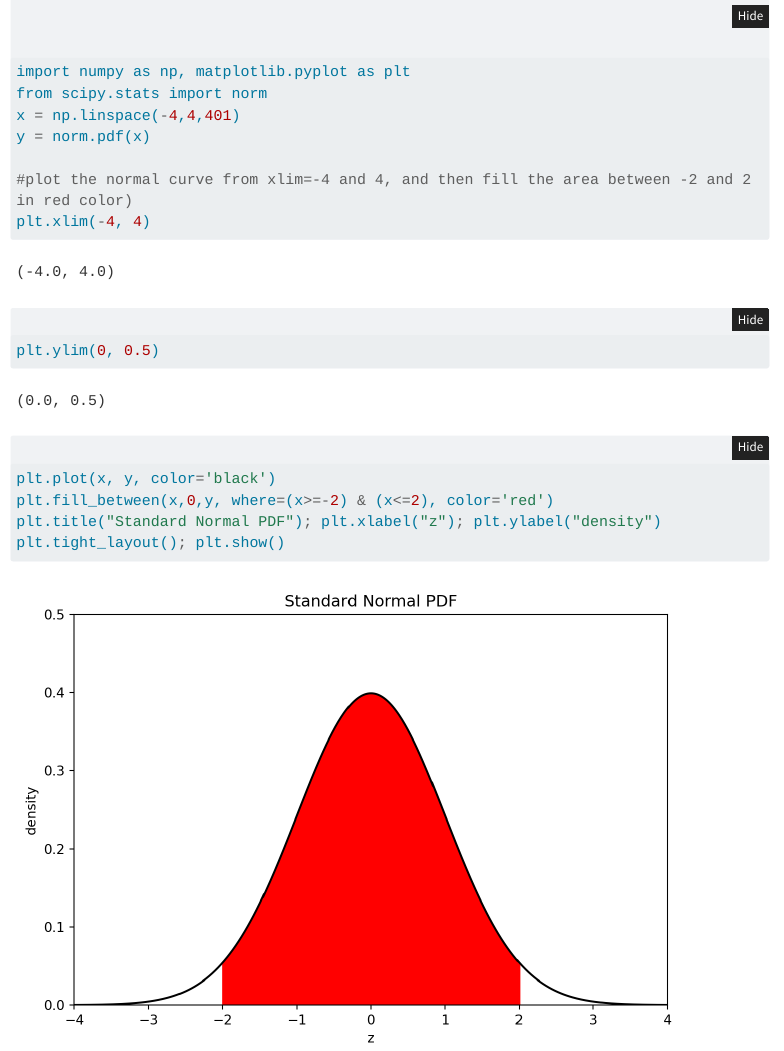
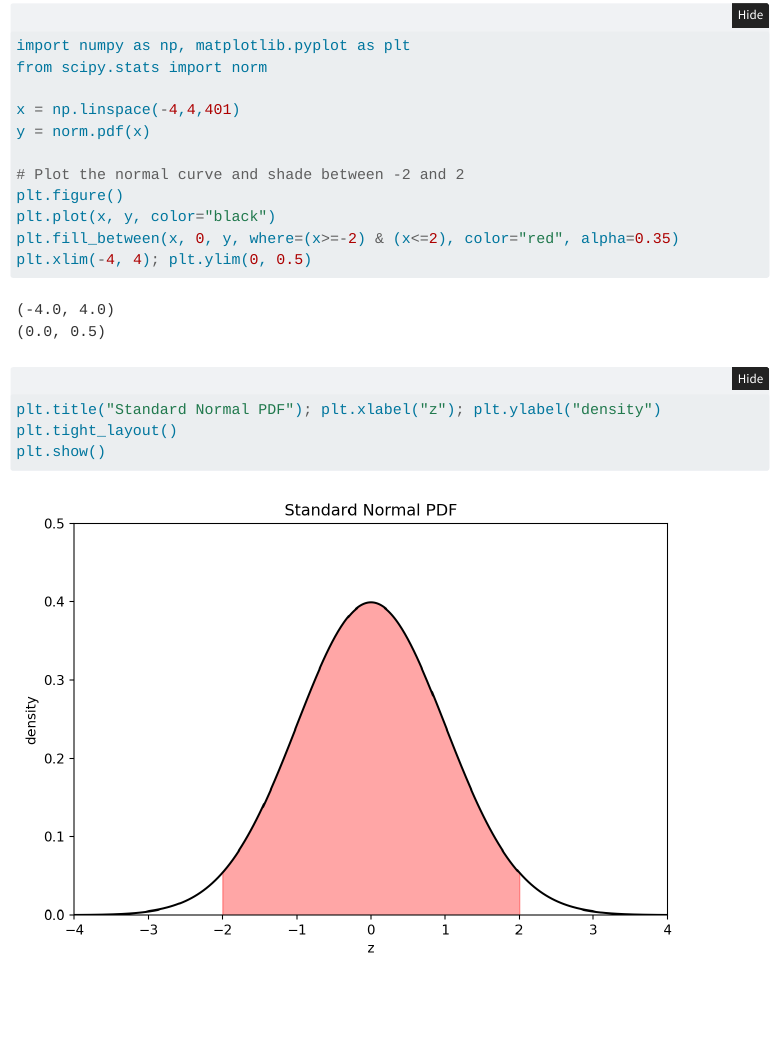
Before and after one commit to gewankim/stat-notes, a Quarto document (Note1.qmd): the page in a window 1100 px wide, from 500 px down before the commit and from 480 px down after it, so that both start at the same text. Rendered offline with R 4.5, knitr and Pandoc in place of Quarto, with nearby package versions; menus at the side of the page are left out; long lines of code are wrapped.

Commit message:
Refactor Python plot code in Note1.qmd
Updated the Python plotting code for clarity and organization.

````diff
--- a/Note1.qmd
+++ b/Note1.qmd
@@ -1,8 +1,6 @@
 ---
 title: "Stat 243Z: Elementary Statistics"
 author: "Dr. Daniel Kim"
-# optional:
-# date: 2025-08-24
 format:
   html:
     theme: cosmo
@@ -27,13 +25,15 @@ The standard normal CDF is \( \Phi(z) = P(Z \le z) \).
 ```{python}
 import numpy as np, matplotlib.pyplot as plt
 from scipy.stats import norm
+
 x = np.linspace(-4,4,401)
 y = norm.pdf(x)
 
-#plot the normal curve from xlim=-4 and 4, and then fill the area between -2 and 2 in red color)
-plt.xlim(-4, 4)
-plt.ylim(0, 0.5)
-plt.plot(x, y, color='black')
-plt.fill_between(x,0,y, where=(x>=-2) & (x<=2), color='red')
+# Plot the normal curve and shade between -2 and 2
+plt.figure()
+plt.plot(x, y, color="black")
+plt.fill_between(x, 0, y, where=(x>=-2) & (x<=2), color="red", alpha=0.35)
+plt.xlim(-4, 4); plt.ylim(0, 0.5)
 plt.title("Standard Normal PDF"); plt.xlabel("z"); plt.ylabel("density")
-plt.tight_layout(); plt.show()
+plt.tight_layout()
+plt.show()
````
